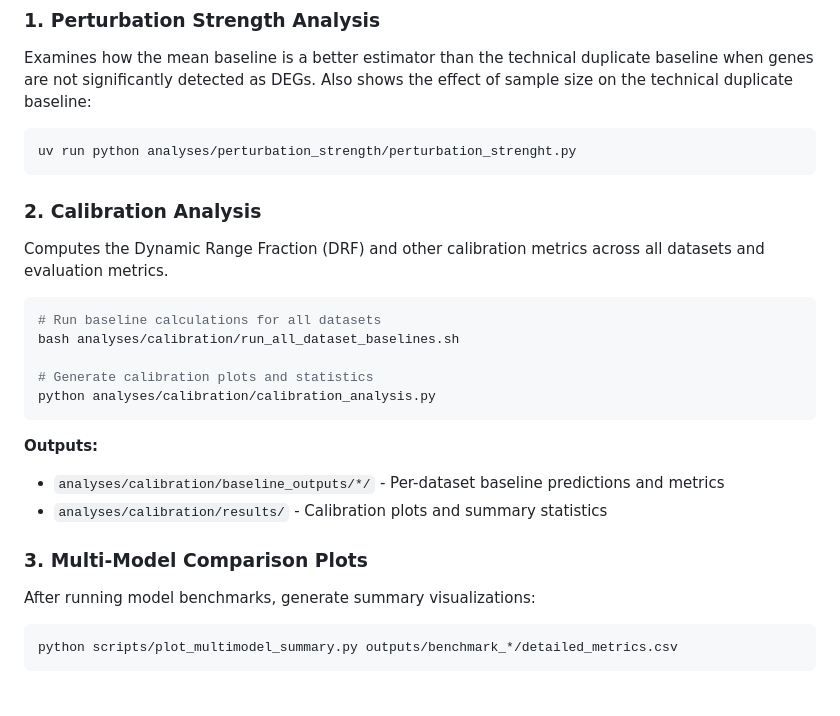
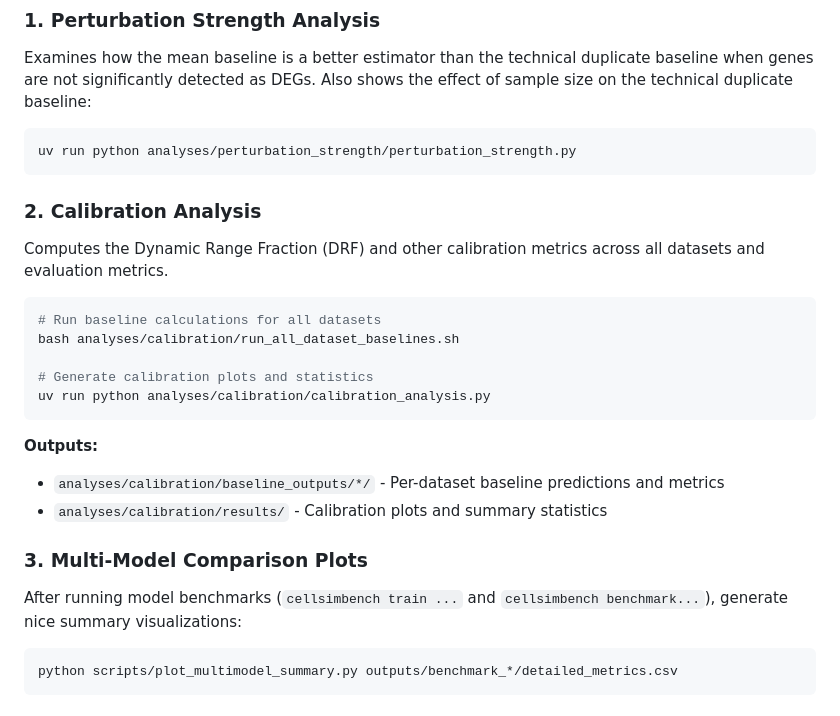
Before and after one commit to shiftbioscience/Perturbation-Models-Outperform-Baselines, a Markdown page: README.md, the part around one of its changes. GitHub-like rendering.

````diff
--- a/README.md
+++ b/README.md
@@ -91,7 +95,7 @@ done
 Examines how the mean baseline is a better estimator than the technical duplicate baseline when genes are not significantly detected as DEGs. Also shows the effect of sample size on the technical duplicate baseline:
 
 ```bash
-uv run python analyses/perturbation_strength/perturbation_strenght.py
+uv run python analyses/perturbation_strength/perturbation_strength.py
 ```
 
 ### 2. Calibration Analysis
@@ -103,7 +107,7 @@ Computes the Dynamic Range Fraction (DRF) and other calibration metrics across a
 bash analyses/calibration/run_all_dataset_baselines.sh
 
 # Generate calibration plots and statistics
-python analyses/calibration/calibration_analysis.py
+uv run python analyses/calibration/calibration_analysis.py
 ```
 
 **Outputs:**
@@ -112,7 +116,7 @@ python analyses/calibration/calibration_analysis.py
 
 ### 3. Multi-Model Comparison Plots
 
-After running model benchmarks, generate summary visualizations:
+After running model benchmarks (`cellsimbench train ...` and `cellsimbench benchmark...`), generate nice summary visualizations:
 
 ```bash
 python scripts/plot_multimodel_summary.py outputs/benchmark_*/detailed_metrics.csv
````
Also changed, not shown: other parts of README.md (+9 -5 lines).
